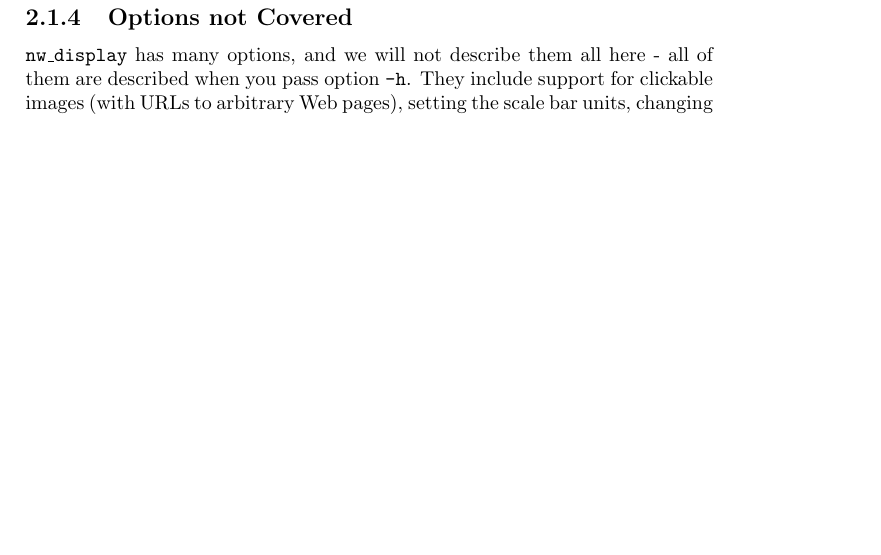
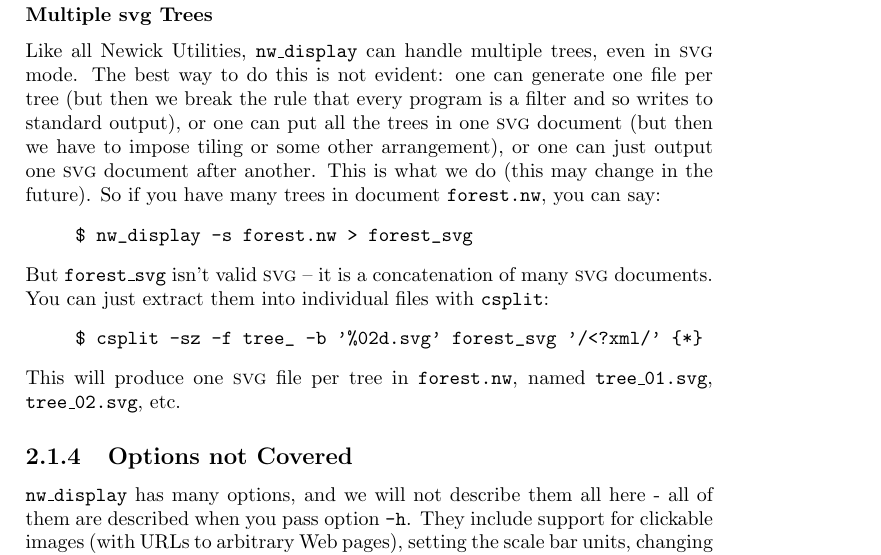
Before and after one commit to tjunier/newick_utils, a LaTeX thesis (doc/tutorial.tex, which reads doc/display.tex): part of page 10 of 18, cut at the place of the change, the shorter picture padded with empty space. Compiled offline with pdfLaTeX.

```diff
--- a/doc/display.tex
+++ b/doc/display.tex
@@ -139,6 +139,24 @@
  \includegraphics{nw_display_sr_w450_oornmap_ccssmap_catarrhini_svg.pdf}
 \end{center}
 
+\subsubsection{Multiple \svg{} Trees}
+
+Like all \nutils, \display{} can handle multiple trees, even in \svg{} mode.
+The best way to do this is not evident: one can generate one file per tree (but
+then we break the rule that every program is a filter and so writes to standard
+output), or one can put all the trees in one \svg{} document (but then we have
+to impose tiling or some other arrangement), or one can just output one \svg{}
+document after another. This is what we do (this may change in the future). So
+if you have many trees in document \texttt{forest.nw}, you can say:
+\begin{quote}
+\verb+$ nw_display -s forest.nw > forest_svg+
+\end{quote}
+But \texttt{forest\_svg} isn't valid \svg{} -- it is a concatenation of many \svg{} documents. You can just extract them into individual files with \texttt{csplit}:
+\begin{quote}
+\verb+$ csplit -sz -f tree_ -b '%02d.svg' forest_svg '/<?xml/' {*}+
+\end{quote}
+This will produce one \svg{} file per tree in \texttt{forest.nw}, named \texttt{tree\_01.svg}, \texttt{tree\_02.svg}, etc.
+
 \subsection{Options not Covered}
 
 \display{} has many options, and we will not describe them all here - all of
```
Also changed, not shown: 4 other files.
